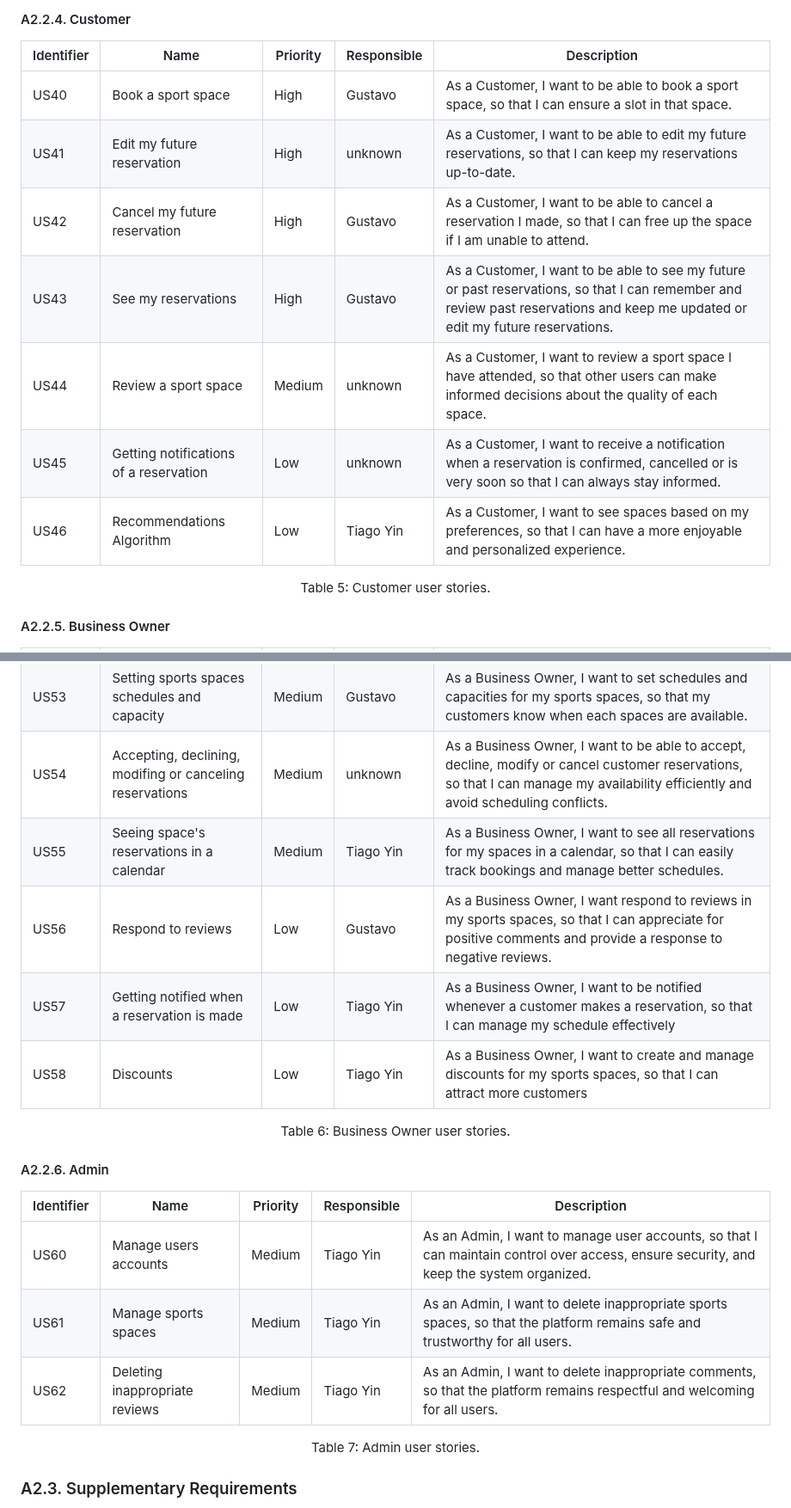
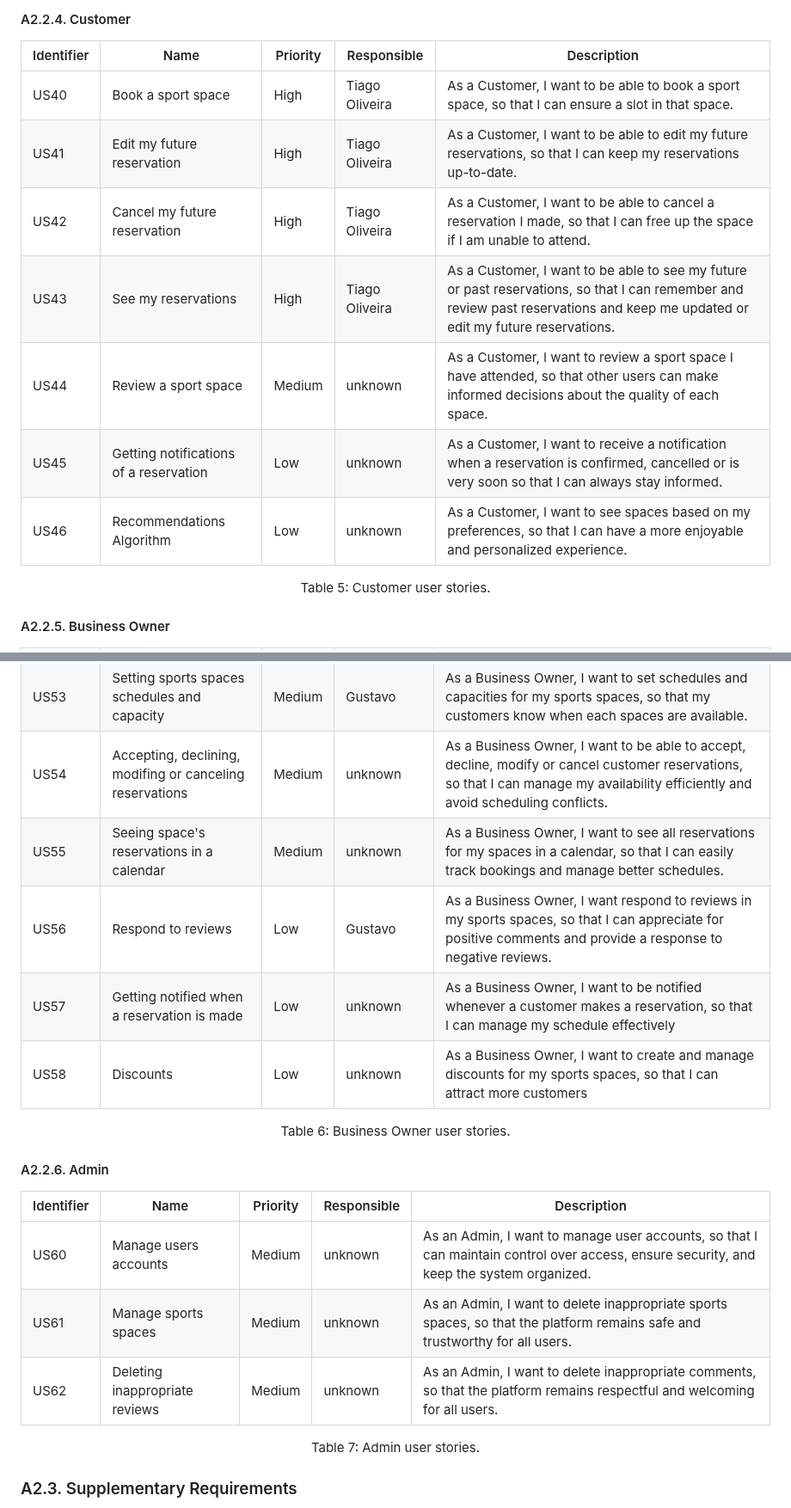
Before and after one commit to FEUP-tiago-repositories/lbaw, a Markdown page: artifacts/ER/ER.md, 2 parts joined by grey strips. Shown at 86% size. Drawn GitHub-style.

Commit message:
changed responsibilities

```diff
--- a/artifacts/ER/ER.md
+++ b/artifacts/ER/ER.md
@@ -93,13 +93,13 @@ For the _SportsHub_ website, consider the user stories that are presented in the
 
 | Identifier | Name                                   | Priority | Responsible | Description                                                                                                                                                                     |
 | ---------- | -------------------------------------- | -------- | ----------- | ------------------------------------------------------------------------------------------------------------------------------------------------------------------------------- |
-| US40       | Book a sport space                     | High     | Gustavo     | As a Customer, I want to be able to book a sport space, so that I can ensure a slot in that space.                                                                              |
-| US41       | Edit my future reservation             | High     | unknown     | As a Customer, I want to be able to edit my future reservations, so that I can keep my reservations up-to-date.                                                                 |
-| US42       | Cancel my future reservation           | High     | Gustavo     | As a Customer, I want to be able to cancel a reservation I made, so that I can free up the space if I am unable to attend.                                                      |
-| US43       | See my reservations                    | High     | Gustavo     | As a Customer, I want to be able to see my future or past reservations, so that I can remember and review past reservations and keep me updated or edit my future reservations. |
+| US40       | Book a sport space                     | High     | Tiago Oliveira     | As a Customer, I want to be able to book a sport space, so that I can ensure a slot in that space.                                                                              |
+| US41       | Edit my future reservation             | High     | Tiago Oliveira    | As a Customer, I want to be able to edit my future reservations, so that I can keep my reservations up-to-date.                                                                 |
+| US42       | Cancel my future reservation           | High     | Tiago Oliveira     | As a Customer, I want to be able to cancel a reservation I made, so that I can free up the space if I am unable to attend.                                                      |
+| US43       | See my reservations                    | High     | Tiago Oliveira    | As a Customer, I want to be able to see my future or past reservations, so that I can remember and review past reservations and keep me updated or edit my future reservations. |
 | US44       | Review a sport space                   | Medium   | unknown     | As a Customer, I want to review a sport space I have attended, so that other users can make informed decisions about the quality of each space.                                 |
 | US45       | Getting notifications of a reservation | Low      | unknown     | As a Customer, I want to receive a notification when a reservation is confirmed, cancelled or is very soon so that I can always stay informed.                                  |
-| US46       | Recommendations Algorithm              | Low      | Tiago Yin   | As a Customer, I want to see spaces based on my preferences, so that I can have a more enjoyable and personalized experience.                                                   |
+| US46       | Recommendations Algorithm              | Low      | unknown   | As a Customer, I want to see spaces based on my preferences, so that I can have a more enjoyable and personalized experience.                                                   |
 
 <div align="center">
   <p>Table 5: Customer user stories.</p>
@@ -114,10 +114,10 @@ For the _SportsHub_ website, consider the user stories that are presented in the
 | US52       | Delete or hide sports spaces                             | High     | Gustavo     | As a Business Owner, I want to delete or hide sports spaces, so that customers cannot see or try to book spaces that are no longer available.                                       |
 | US53       | Setting sports spaces schedules and capacity             | Medium   | Gustavo     | As a Business Owner, I want to set schedules and capacities for my sports spaces, so that my customers know when each spaces are available.                                         |
 | US54       | Accepting, declining, modifing or canceling reservations | Medium   | unknown     | As a Business Owner, I want to be able to accept, decline, modify or cancel customer reservations, so that I can manage my availability efficiently and avoid scheduling conflicts. |
-| US55       | Seeing space's reservations in a calendar                | Medium   | Tiago Yin   | As a Business Owner, I want to see all reservations for my spaces in a calendar, so that I can easily track bookings and manage better schedules.                                   |
+| US55       | Seeing space's reservations in a calendar                | Medium   | unknown   | As a Business Owner, I want to see all reservations for my spaces in a calendar, so that I can easily track bookings and manage better schedules.                                   |
 | US56       | Respond to reviews                                       | Low      | Gustavo     | As a Business Owner, I want respond to reviews in my sports spaces, so that I can appreciate for positive comments and provide a response to negative reviews.                      |
-| US57       | Getting notified when a reservation is made              | Low      | Tiago Yin   | As a Business Owner, I want to be notified whenever a customer makes a reservation, so that I can manage my schedule effectively                                                    |
-| US58       | Discounts                                                | Low      | Tiago Yin   | As a Business Owner, I want to create and manage discounts for my sports spaces, so that I can attract more customers                                                               |
+| US57       | Getting notified when a reservation is made              | Low      | unknown    | As a Business Owner, I want to be notified whenever a customer makes a reservation, so that I can manage my schedule effectively                                                    |
+| US58       | Discounts                                                | Low      | unknown    | As a Business Owner, I want to create and manage discounts for my sports spaces, so that I can attract more customers                                                               |
 
 <div align="center">
   <p>Table 6: Business Owner user stories.</p>
@@ -127,9 +127,9 @@ For the _SportsHub_ website, consider the user stories that are presented in the
 
 | Identifier | Name                           | Priority | Responsible | Description                                                                                                                              |
 | ---------- | ------------------------------ | -------- | ----------- | ---------------------------------------------------------------------------------------------------------------------------------------- |
-| US60       | Manage users accounts          | Medium   | Tiago Yin   | As an Admin, I want to manage user accounts, so that I can maintain control over access, ensure security, and keep the system organized. |
-| US61       | Manage sports spaces           | Medium   | Tiago Yin   | As an Admin, I want to delete inappropriate sports spaces, so that the platform remains safe and trustworthy for all users.              |
-| US62       | Deleting inappropriate reviews | Medium   | Tiago Yin   | As an Admin, I want to delete inappropriate comments, so that the platform remains respectful and welcoming for all users.               |
+| US60       | Manage users accounts          | Medium   | unknown    | As an Admin, I want to manage user accounts, so that I can maintain control over access, ensure security, and keep the system organized. |
+| US61       | Manage sports spaces           | Medium   | unknown   | As an Admin, I want to delete inappropriate sports spaces, so that the platform remains safe and trustworthy for all users.              |
+| US62       | Deleting inappropriate reviews | Medium   | unknown    | As an Admin, I want to delete inappropriate comments, so that the platform remains respectful and welcoming for all users.               |
 
 <div align="center">
   <p>Table 7: Admin user stories.</p>
```
